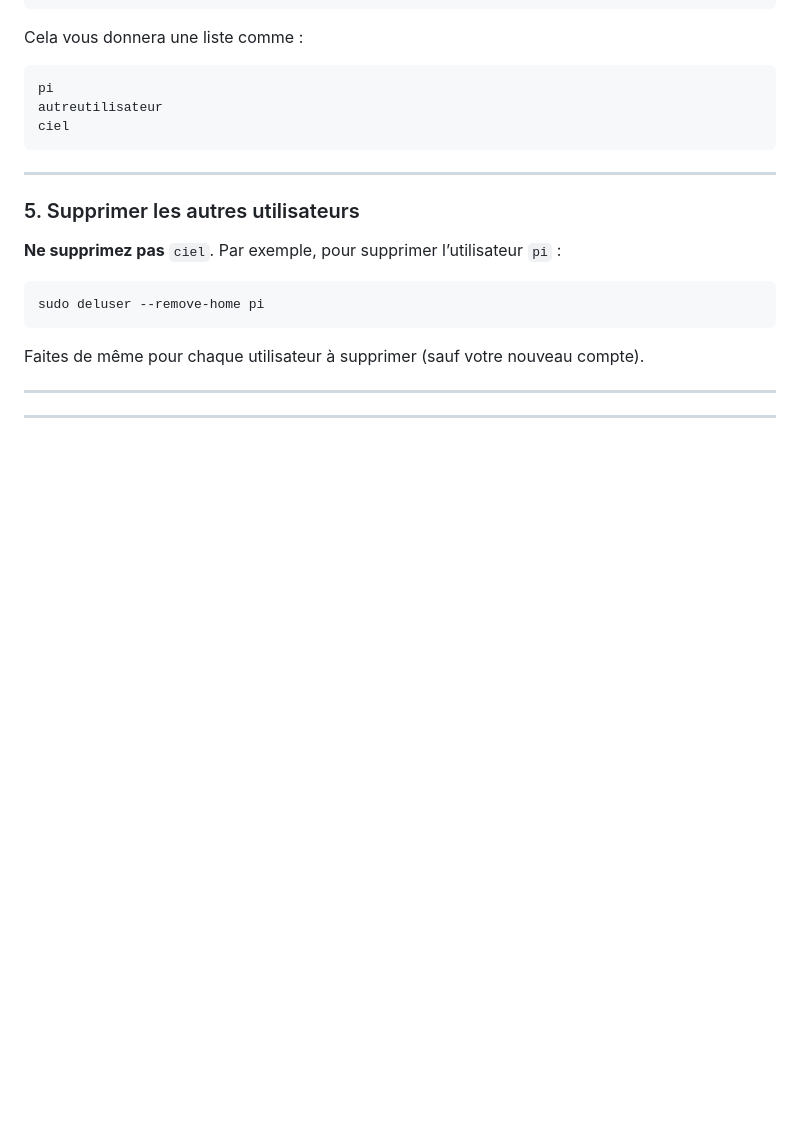
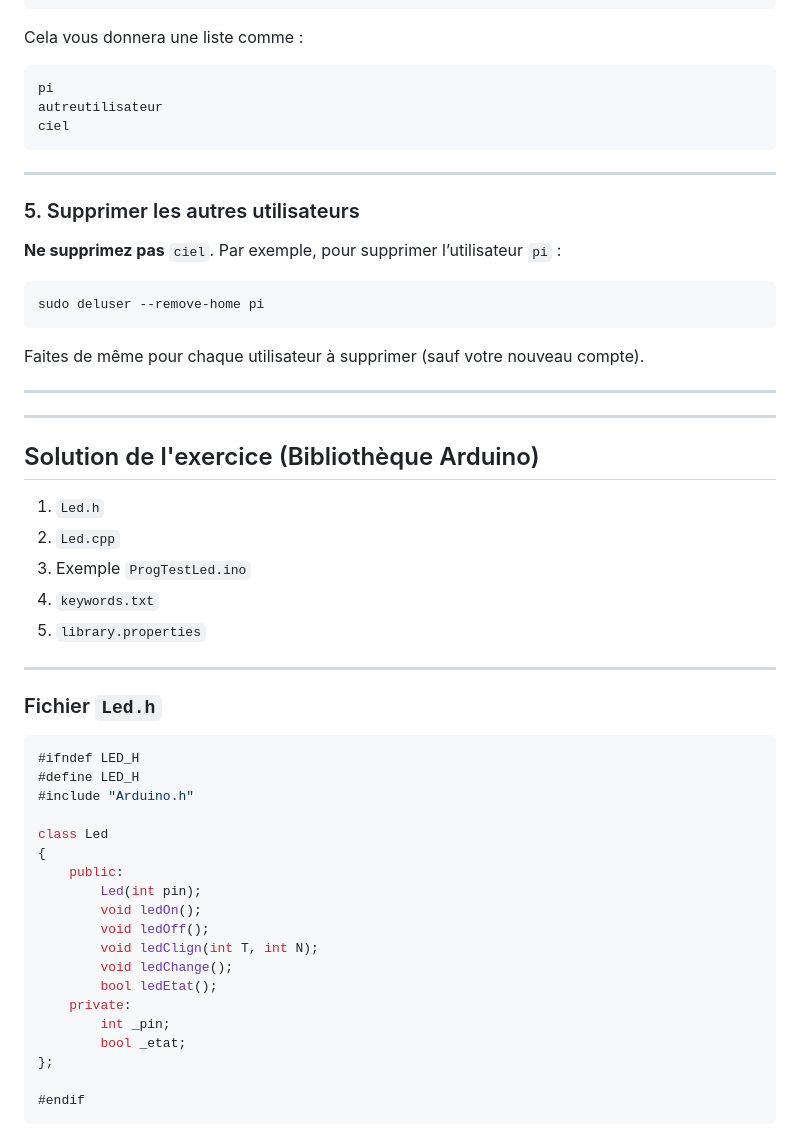
Before and after one commit to boudjelaba/CIEL2, a Markdown page: README.md, the part around one of its changes. Rendered like a GitHub page; blank space fills up the shorter version.

Commit message:
Document Arduino LED library structure and usage
Added detailed documentation for the Arduino LED library, including class definitions, methods, example usage, and library properties.

````diff
--- a/README.md
+++ b/README.md
@@ -303,3 +303,39 @@ Faites de même pour chaque utilisateur à supprimer (sauf votre nouveau compte)
 
 ---
 ---
+
+
+## Solution de l'exercice (Bibliothèque Arduino)
+
+1. `Led.h`
+2. `Led.cpp`
+3. Exemple `ProgTestLed.ino`
+4. `keywords.txt`
+5. `library.properties`
+
+---
+
+### Fichier `Led.h`
+
+```cpp
+#ifndef LED_H
+#define LED_H
+#include "Arduino.h"
+
+class Led
+{
+    public:
+        Led(int pin);
+        void ledOn();
+        void ledOff();
+        void ledClign(int T, int N);
+        void ledChange();
+        bool ledEtat();
+    private:
+        int _pin;
+        bool _etat;
+};
+
+#endif
+```
+
````
Also changed, not shown: other parts of README.md (+157 -0 lines).
